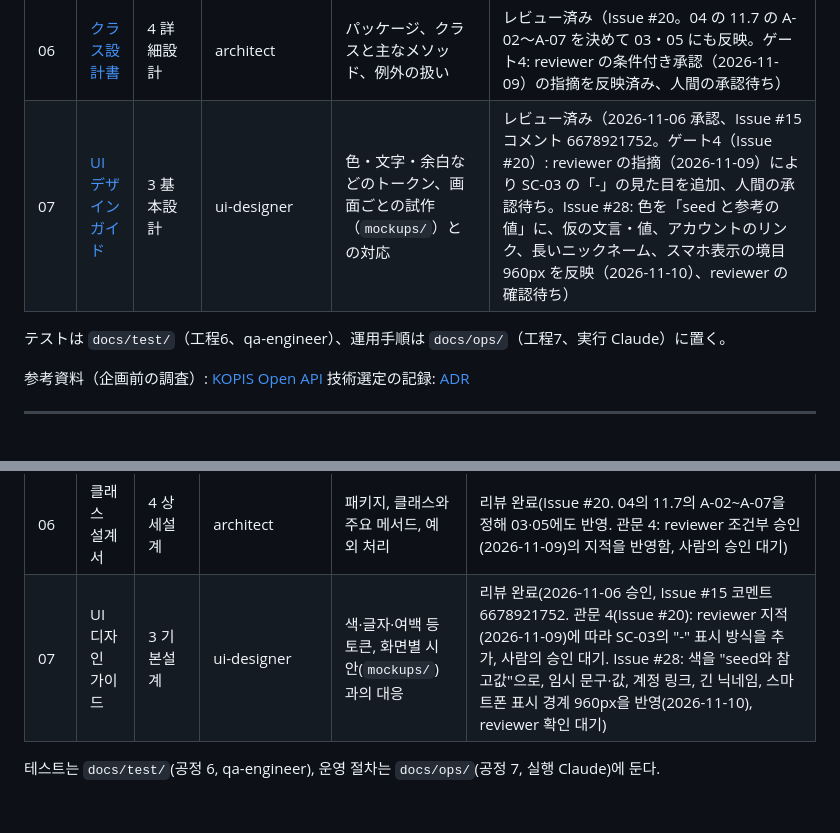
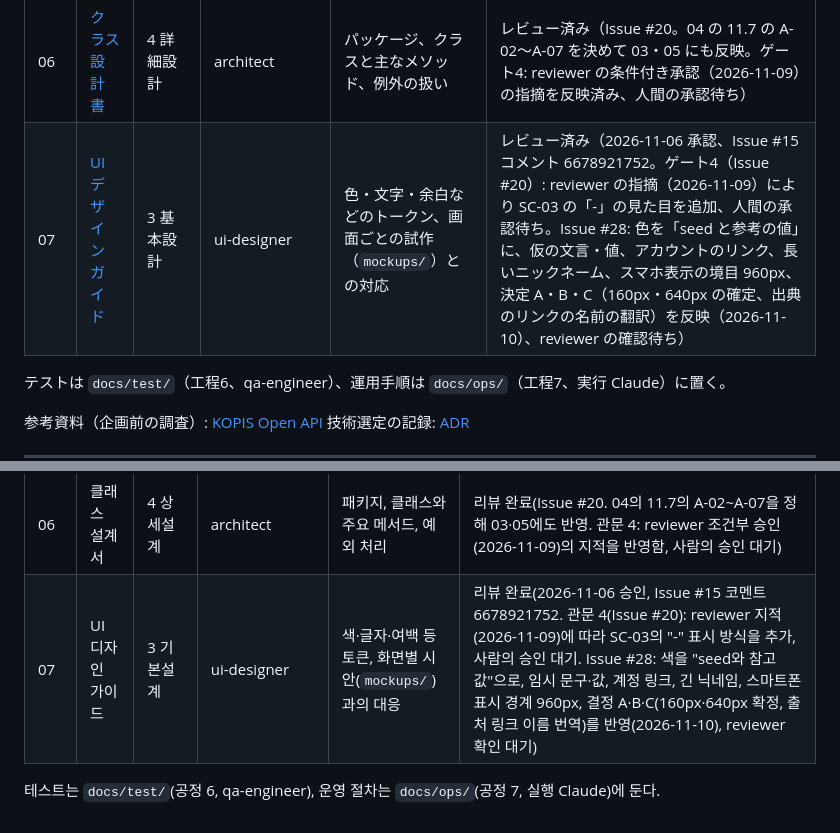
Before and after one commit to YoonByungjin/catticket, a Markdown page: docs/design/README.md, 2 parts joined by grey strips. Rendered like a GitHub page; blank space fills up the shorter version.

Commit message:
Reflect Issue #28 decisions A-C in UI guide
Co-Authored-By: Claude Opus 5.5 <noreply@anthropic.com>

```diff
--- a/docs/design/README.md
+++ b/docs/design/README.md
@@ -13,7 +13,7 @@
 | 04 | [テーブル設計書](04-tables.md) | 3〜4 基本設計・詳細設計 | db-designer | ER 図、テーブル定義、インデックス | 基本設計: 承認（2026-11-06、Issue #15 コメント 6678921752）。詳細設計: レビュー済み（Issue #20。確認2 の決定を反映済み、Flyway の V1 を作成し test_catticket への適用を確認済み。ゲート4 の reviewer: 条件付き承認、指摘を反映済み、人間の承認待ち） |
 | 05 | [バッチ設計書](05-batch.md) | 3 基本設計 | architect | 定期処理、外部データの取り込み | 承認（2026-11-06、Issue #15 コメント 6678921752）。工程4（Issue #20）の詳細設計: レビュー済み（ゲート4: reviewer の条件付き承認（2026-11-09）の指摘を反映済み、人間の承認待ち） |
 | 06 | [クラス設計書](06-classes.md) | 4 詳細設計 | architect | パッケージ、クラスと主なメソッド、例外の扱い | レビュー済み（Issue #20。04 の 11.7 の A-02〜A-07 を決めて 03・05 にも反映。ゲート4: reviewer の条件付き承認（2026-11-09）の指摘を反映済み、人間の承認待ち） |
-| 07 | [UI デザインガイド](07-ui-guide.md) | 3 基本設計 | ui-designer | 色・文字・余白などのトークン、画面ごとの試作（`mockups/`）との対応 | レビュー済み（2026-11-06 承認、Issue #15 コメント 6678921752。ゲート4（Issue #20）: reviewer の指摘（2026-11-09）により SC-03 の「-」の見た目を追加、人間の承認待ち。Issue #28: 色を「seed と参考の値」に、仮の文言・値、アカウントのリンク、長いニックネーム、スマホ表示の境目 960px を反映（2026-11-10）、reviewer の確認待ち） |
+| 07 | [UI デザインガイド](07-ui-guide.md) | 3 基本設計 | ui-designer | 色・文字・余白などのトークン、画面ごとの試作（`mockups/`）との対応 | レビュー済み（2026-11-06 承認、Issue #15 コメント 6678921752。ゲート4（Issue #20）: reviewer の指摘（2026-11-09）により SC-03 の「-」の見た目を追加、人間の承認待ち。Issue #28: 色を「seed と参考の値」に、仮の文言・値、アカウントのリンク、長いニックネーム、スマホ表示の境目 960px、決定 A・B・C（160px・640px の確定、出典のリンクの名前の翻訳）を反映（2026-11-10）、reviewer の確認待ち） |
 
 テストは `docs/test/`（工程6、qa-engineer）、運用手順は `docs/ops/`（工程7、実行 Claude）に置く。
 
@@ -36,6 +36,6 @@
 | 04 | 테이블 설계서 | 3~4 기본설계·상세설계 | db-designer | ER 다이어그램, 테이블 정의, 인덱스 | 기본설계: 승인(2026-11-06, Issue #15 코멘트 6678921752). 상세설계: 리뷰 완료(Issue #20. 확인 2의 결정을 반영함, Flyway V1을 작성하고 test_catticket 적용을 확인함. 게이트 4 reviewer: 조건부 승인, 지적을 반영함, 사람의 승인 대기) |
 | 05 | 배치 설계서 | 3 기본설계 | architect | 정기 처리, 외부 데이터 수집 | 승인(2026-11-06, Issue #15 코멘트 6678921752). 공정 4(Issue #20)의 상세설계: 리뷰 완료(관문 4: reviewer 조건부 승인(2026-11-09)의 지적을 반영함, 사람의 승인 대기) |
 | 06 | 클래스 설계서 | 4 상세설계 | architect | 패키지, 클래스와 주요 메서드, 예외 처리 | 리뷰 완료(Issue #20. 04의 11.7의 A-02~A-07을 정해 03·05에도 반영. 관문 4: reviewer 조건부 승인(2026-11-09)의 지적을 반영함, 사람의 승인 대기) |
-| 07 | UI 디자인 가이드 | 3 기본설계 | ui-designer | 색·글자·여백 등 토큰, 화면별 시안(`mockups/`)과의 대응 | 리뷰 완료(2026-11-06 승인, Issue #15 코멘트 6678921752. 관문 4(Issue #20): reviewer 지적(2026-11-09)에 따라 SC-03의 "-" 표시 방식을 추가, 사람의 승인 대기. Issue #28: 색을 "seed와 참고값"으로, 임시 문구·값, 계정 링크, 긴 닉네임, 스마트폰 표시 경계 960px을 반영(2026-11-10), reviewer 확인 대기) |
+| 07 | UI 디자인 가이드 | 3 기본설계 | ui-designer | 색·글자·여백 등 토큰, 화면별 시안(`mockups/`)과의 대응 | 리뷰 완료(2026-11-06 승인, Issue #15 코멘트 6678921752. 관문 4(Issue #20): reviewer 지적(2026-11-09)에 따라 SC-03의 "-" 표시 방식을 추가, 사람의 승인 대기. Issue #28: 색을 "seed와 참고값"으로, 임시 문구·값, 계정 링크, 긴 닉네임, 스마트폰 표시 경계 960px, 결정 A·B·C(160px·640px 확정, 출처 링크 이름 번역)를 반영(2026-11-10), reviewer 확인 대기) |
 
 테스트는 `docs/test/`(공정 6, qa-engineer), 운영 절차는 `docs/ops/`(공정 7, 실행 Claude)에 둔다.
```
Also changed, not shown: docs/design/07-ui-guide.md (+18 -10 lines).
